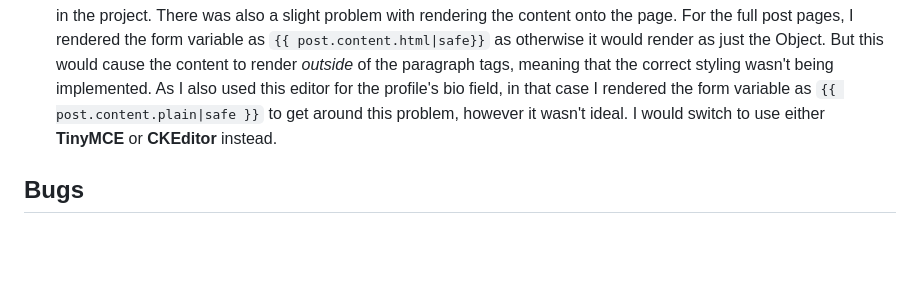
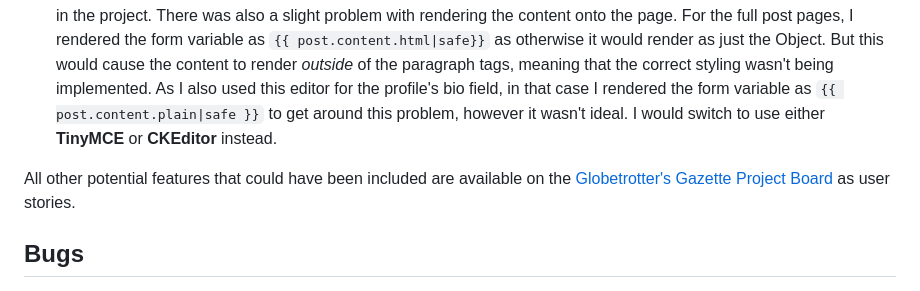
Before and after one commit to mariam138/globetrotters-gazette, a Markdown page: README.md, the part around the change. Rendered like a GitHub page; blank space fills up the shorter version.

Commit message:
docs: link to project board

```diff
--- a/README.md
+++ b/README.md
@@ -262,6 +262,8 @@ On the full post page, if the logged in user is viewing their own post then they
 5. A feature I would have liked to implement was making a user's name mandatory in the sign up process, allowing the name field in their profile to be automatically filled in alongside the username and e-mail. To do so I would have to add an extra field for the name in Django AllAuth's registration field, and then using signals, make sure this field is pre-populated in the profile. However, I ran out of time to implement this feature.
 
 6. Although not necessarily a future feature, throughout this project I had difficiulties implementing a WYSIWYG editor (as is detailed below in the **Bugs** section). For the final project I had settled on the **Django Quill** editor, however I would change to another one in the future. Due to a lack of documentation, I struggled to implement adding custom fonts into the editor, which means that the fonts on the full post pages don't match the fonts that I have set elsewhere in the project. There was also a slight problem with rendering the content onto the page. For the full post pages, I rendered the form variable as `{{ post.content.html|safe}}` as otherwise it would render as just the Object. But this would cause the content to render *outside* of the paragraph tags, meaning that the correct styling wasn't being implemented. As I also used this editor for the profile's bio field, in that case I rendered the form variable as `{{ post.content.plain|safe }}` to get around this problem, however it wasn't ideal. I would switch to use either **TinyMCE** or **CKEditor** instead.
+
+All other potential features that could have been included are available on the [Globetrotter's Gazette Project Board](https://github.com/users/mariam138/projects/6/views/1) as user stories.
 
 ## Bugs
 
```
